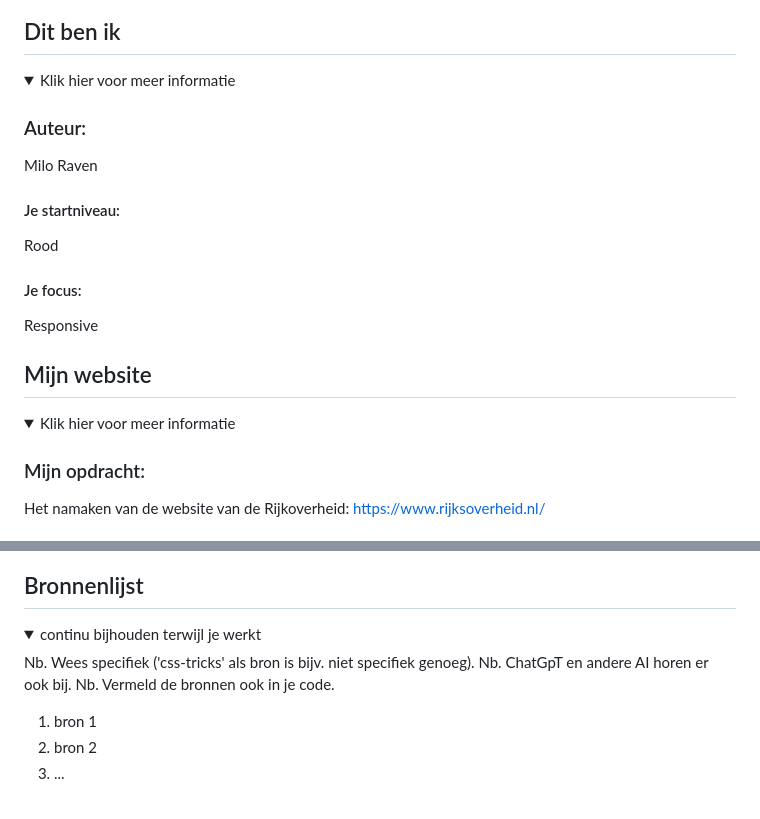
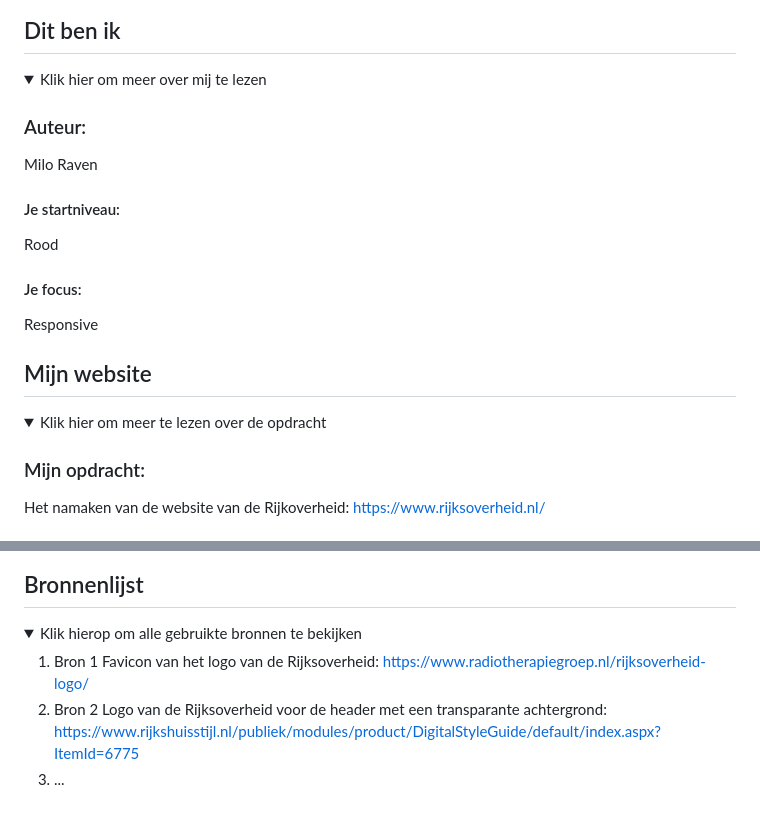
Before and after one commit to miloraven/FED, a Markdown page: README.md, 2 parts joined by grey strips. GitHub-like rendering.

```diff
--- a/README.md
+++ b/README.md
@@ -5,7 +5,7 @@
 ## Dit ben ik
 
 <details open>
-  <summary>Klik hier voor meer informatie</summary>
+  <summary>Klik hier om meer over mij te lezen</summary>
 
   ### Auteur:
   Milo Raven
@@ -21,7 +21,7 @@
 ## Mijn website
 
 <details open>
-  <summary>Klik hier voor meer informatie</summary>
+  <summary>Klik hier om meer te lezen over de opdracht</summary>
 
   ### Mijn opdracht:
   Het namaken van de website van de Rijkoverheid:
@@ -203,14 +203,14 @@
 ## Bronnenlijst
 
 <details open>
-  <summary>continu bijhouden terwijl je werkt</summary>
+  <summary>Klik hierop om alle gebruikte bronnen te bekijken</summary>
 
-  Nb. Wees specifiek ('css-tricks' als bron is bijv. niet specifiek genoeg).
-  Nb. ChatGpT en andere AI horen er ook bij.
-  Nb. Vermeld de bronnen ook in je code.
-
-  1. bron 1
-  2. bron 2
+  1. Bron 1
+  Favicon van het logo van de Rijksoverheid:
+  https://www.radiotherapiegroep.nl/rijksoverheid-logo/
+  2. Bron 2
+  Logo van de Rijksoverheid voor de header met een transparante achtergrond:
+  https://www.rijkshuisstijl.nl/publiek/modules/product/DigitalStyleGuide/default/index.aspx?ItemId=6775
   3. ...
 
 </details>
```
